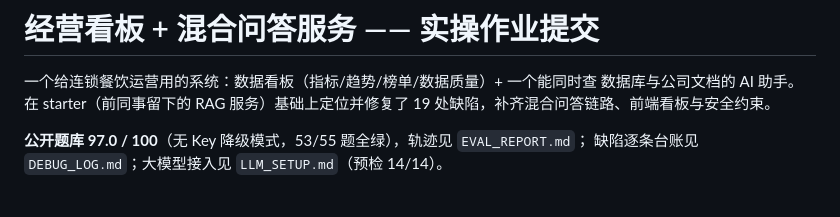
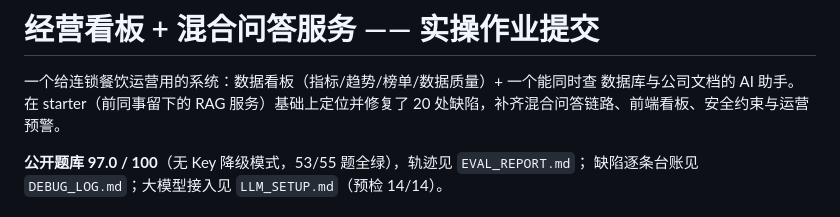
Before and after one commit to Ventsze/moneki-ai-takehome, a Markdown page: DEMO.md, the part around the change. Drawn GitHub-style.

```diff
--- a/DEMO.md
+++ b/DEMO.md
@@ -2,7 +2,7 @@
 
 一个给连锁餐饮运营用的系统：数据看板（指标/趋势/榜单/数据质量）+ 一个能同时查
 数据库与公司文档的 AI 助手。在 starter（前同事留下的 RAG 服务）基础上定位并修复了
-19 处缺陷，补齐混合问答链路、前端看板与安全约束。
+20 处缺陷，补齐混合问答链路、前端看板、安全约束与运营预警。
 
 **公开题库 97.0 / 100**（无 Key 降级模式，53/55 题全绿），轨迹见 `EVAL_REPORT.md`；
 缺陷逐条台账见 `DEBUG_LOG.md`；大模型接入见 `LLM_SETUP.md`（预检 14/14）。
```
Also changed, not shown: README.md (+4 -4 lines).
